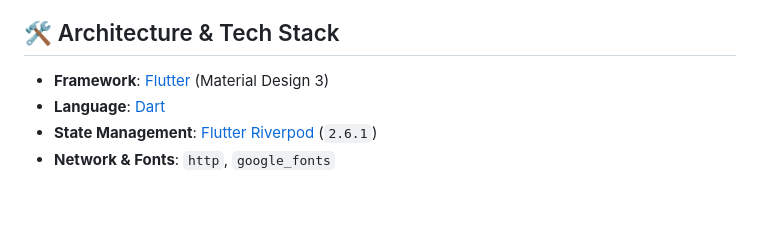
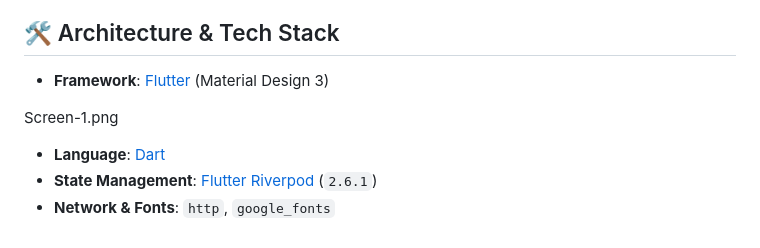
Before and after one commit to Piyushv0070/Nada-Flutter-marriage-connections-app-, a Markdown page: README.md, the part around the change. Rendered like a GitHub page; blank space fills up the shorter version.

```diff
--- a/README.md
+++ b/README.md
@@ -147,6 +147,8 @@ In accordance with workplace practices and disclosure guidelines, the following
 ## 🛠️ Architecture & Tech Stack
 
 * **Framework**: [Flutter](https://flutter.dev/) (Material Design 3)
+
+Screen-1.png
 * **Language**: [Dart](https://dart.dev/)
 * **State Management**: [Flutter Riverpod](https://riverpod.dev/) (`2.6.1`)
 * **Network & Fonts**: `http`, `google_fonts`
```
